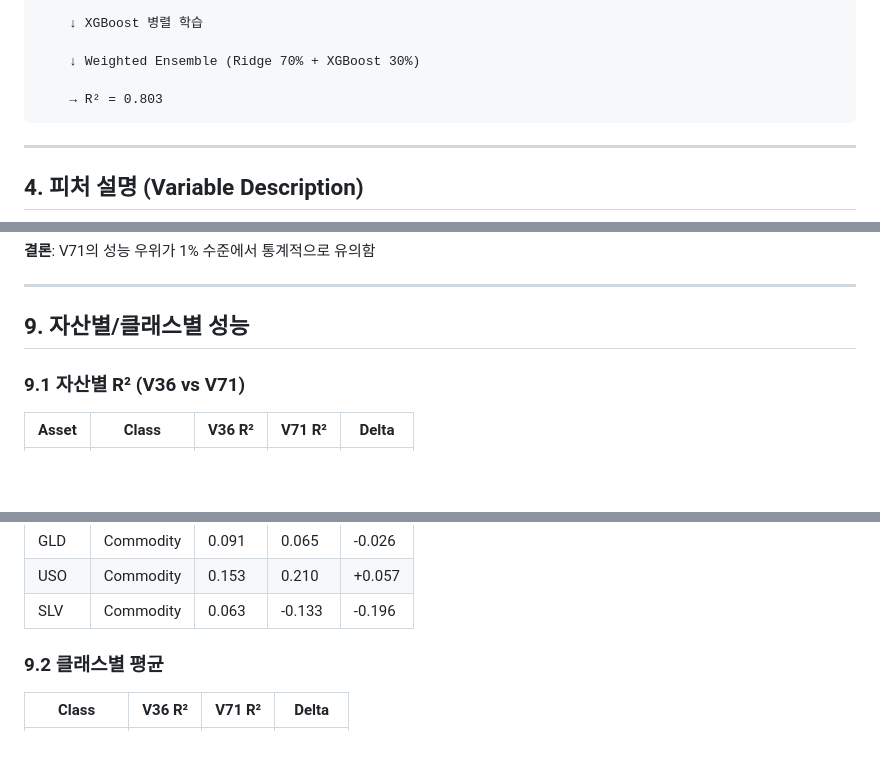
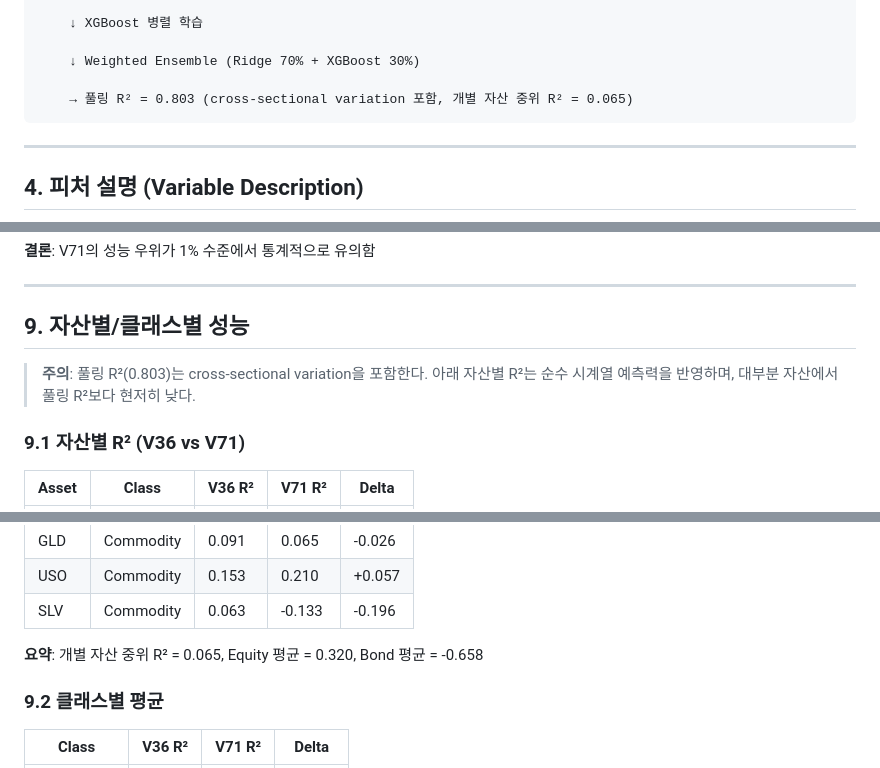
Before and after one commit to 15tkdgns/vrp-paper, a Markdown page: paper/v71_summary.md, 3 parts joined by grey strips. Drawn GitHub-style; blank space fills up the shorter version.

````diff
--- a/paper/v71_summary.md
+++ b/paper/v71_summary.md
@@ -102,7 +105,7 @@
 
     ↓ Weighted Ensemble (Ridge 70% + XGBoost 30%)
 
-    → R² = 0.803
+    → 풀링 R² = 0.803 (cross-sectional variation 포함, 개별 자산 중위 R² = 0.065)
 ```
 
 ---
@@ -324,6 +327,8 @@
 
 ## 9. 자산별/클래스별 성능
 
+> **주의**: 풀링 R²(0.803)는 cross-sectional variation을 포함한다. 아래 자산별 R²는 순수 시계열 예측력을 반영하며, 대부분 자산에서 풀링 R²보다 현저히 낮다.
+
 ### 9.1 자산별 R² (V36 vs V71)
 
 | Asset | Class | V36 R² | V71 R² | Delta |
@@ -339,6 +344,8 @@
 | GLD | Commodity | 0.091 | 0.065 | -0.026 |
 | USO | Commodity | 0.153 | 0.210 | +0.057 |
 | SLV | Commodity | 0.063 | -0.133 | -0.196 |
+
+**요약**: 개별 자산 중위 R² = 0.065, Equity 평균 = 0.320, Bond 평균 = -0.658
 
 ### 9.2 클래스별 평균
 
````
Also changed, not shown: other parts of paper/v71_summary.md (+10 -7 lines).
